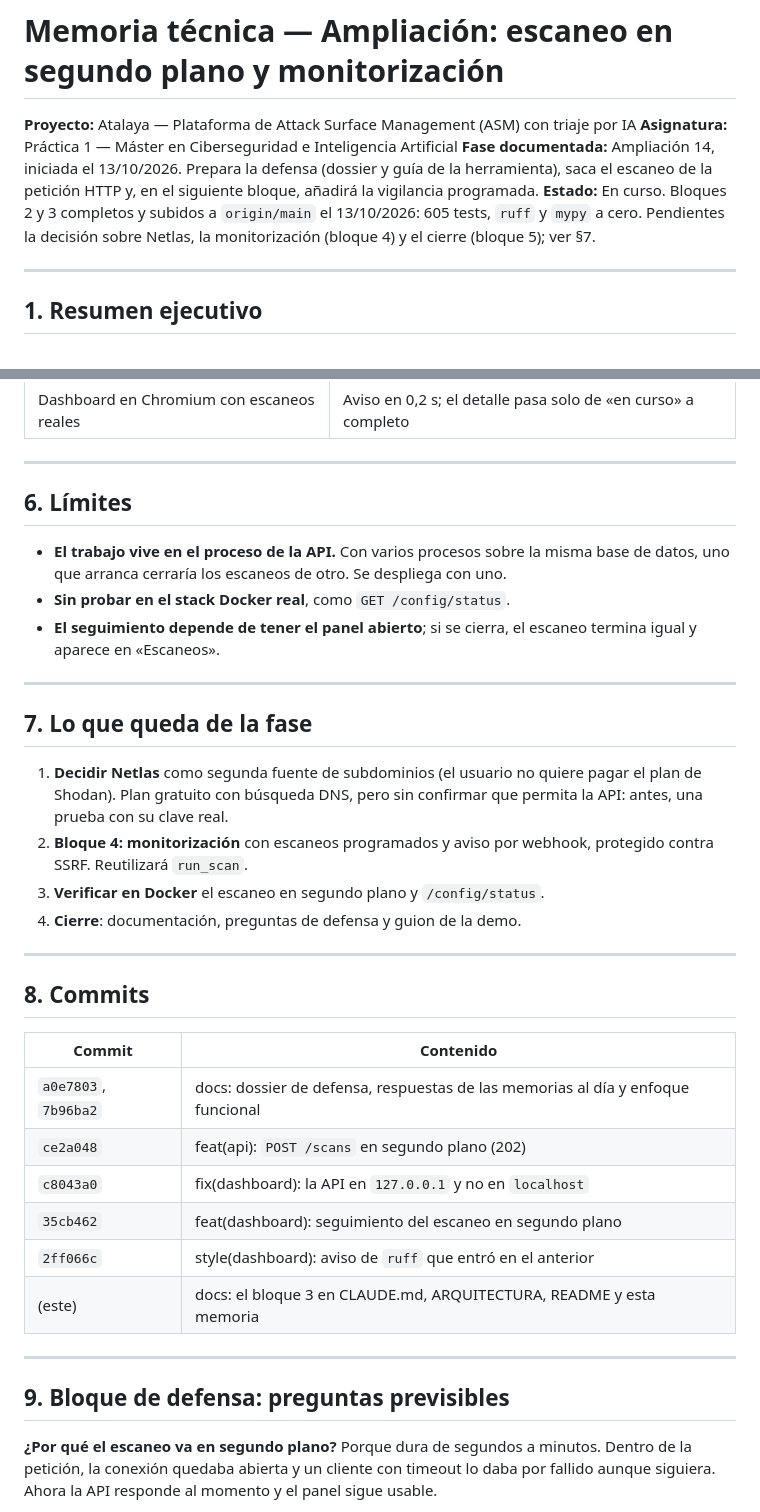
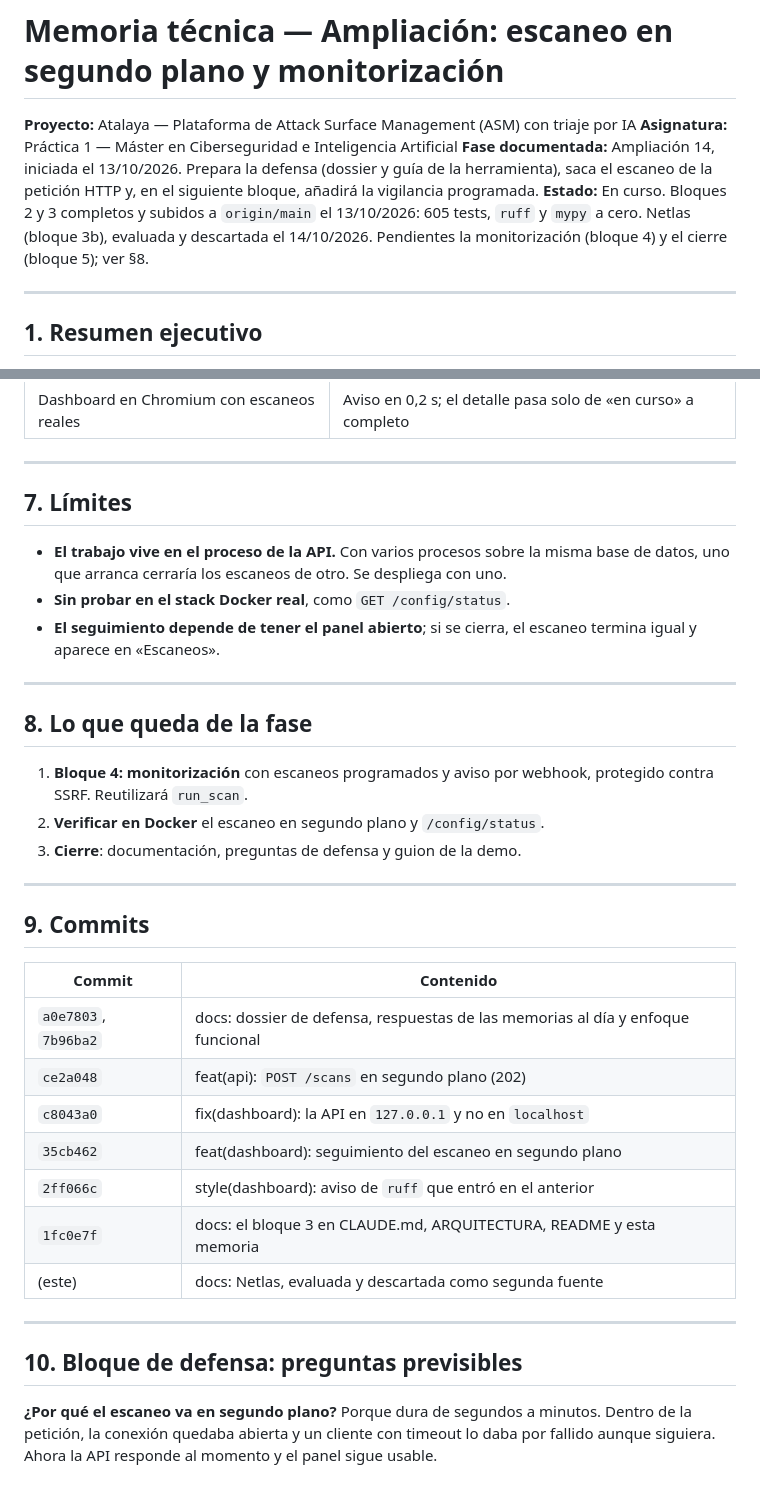
Before and after one commit to andrewpm98/atalaya, a Markdown page: memorias/Memoria_Ampliacion_Segundo_Plano_Monitorizacion_Atalaya.md, 2 parts joined by grey strips. Drawn GitHub-style.

```diff
--- a/memorias/Memoria_Ampliacion_Segundo_Plano_Monitorizacion_Atalaya.md
+++ b/memorias/Memoria_Ampliacion_Segundo_Plano_Monitorizacion_Atalaya.md
@@ -6,8 +6,9 @@
 defensa (dossier y guía de la herramienta), saca el escaneo de la petición
 HTTP y, en el siguiente bloque, añadirá la vigilancia programada.
 **Estado:** En curso. Bloques 2 y 3 completos y subidos a `origin/main` el
-13/10/2026: 605 tests, `ruff` y `mypy` a cero. Pendientes la decisión sobre
-Netlas, la monitorización (bloque 4) y el cierre (bloque 5); ver §7.
+13/10/2026: 605 tests, `ruff` y `mypy` a cero. Netlas (bloque 3b), evaluada y
+descartada el 14/10/2026. Pendientes la monitorización (bloque 4) y el cierre
+(bloque 5); ver §8.
 
 ---
 
@@ -154,7 +188,7 @@ completados). Cinco mutaciones hacen fallar los tests que las cubren.
 
 ---
 
-## 6. Límites
+## 7. Límites
 
 - **El trabajo vive en el proceso de la API.** Con varios procesos sobre la
   misma base de datos, uno que arranca cerraría los escaneos de otro. Se
@@ -165,19 +199,16 @@ completados). Cinco mutaciones hacen fallar los tests que las cubren.
 
 ---
 
-## 7. Lo que queda de la fase
+## 8. Lo que queda de la fase
 
-1. **Decidir Netlas** como segunda fuente de subdominios (el usuario no quiere
-   pagar el plan de Shodan). Plan gratuito con búsqueda DNS, pero sin
-   confirmar que permita la API: antes, una prueba con su clave real.
-2. **Bloque 4: monitorización** con escaneos programados y aviso por webhook,
+1. **Bloque 4: monitorización** con escaneos programados y aviso por webhook,
    protegido contra SSRF. Reutilizará `run_scan`.
-3. **Verificar en Docker** el escaneo en segundo plano y `/config/status`.
-4. **Cierre**: documentación, preguntas de defensa y guion de la demo.
+2. **Verificar en Docker** el escaneo en segundo plano y `/config/status`.
+3. **Cierre**: documentación, preguntas de defensa y guion de la demo.
 
 ---
 
-## 8. Commits
+## 9. Commits
 
 | Commit | Contenido |
 |---|---|
@@ -186,11 +217,12 @@ completados). Cinco mutaciones hacen fallar los tests que las cubren.
 | `c8043a0` | fix(dashboard): la API en `127.0.0.1` y no en `localhost` |
 | `35cb462` | feat(dashboard): seguimiento del escaneo en segundo plano |
 | `2ff066c` | style(dashboard): aviso de `ruff` que entró en el anterior |
-| (este) | docs: el bloque 3 en CLAUDE.md, ARQUITECTURA, README y esta memoria |
+| `1fc0e7f` | docs: el bloque 3 en CLAUDE.md, ARQUITECTURA, README y esta memoria |
+| (este) | docs: Netlas, evaluada y descartada como segunda fuente |
 
 ---
 
-## 9. Bloque de defensa: preguntas previsibles
+## 10. Bloque de defensa: preguntas previsibles
 
 **¿Por qué el escaneo va en segundo plano?**
 Porque dura de segundos a minutos. Dentro de la petición, la conexión quedaba
```
Also changed, not shown: other parts of memorias/Memoria_Ampliacion_Segundo_Plano_Monitorizacion_Atalaya.md (+42 -1 lines), CLAUDE.md (+19 -20 lines).
